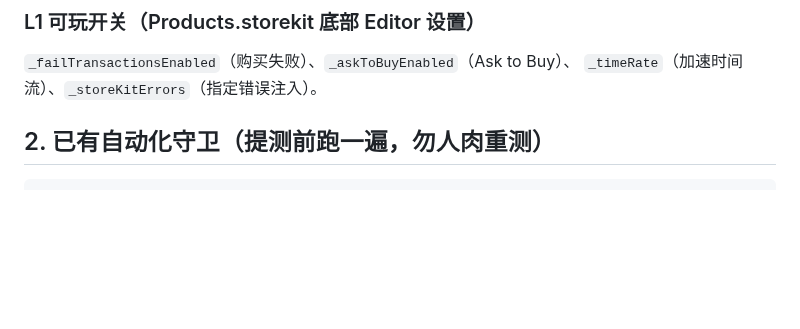
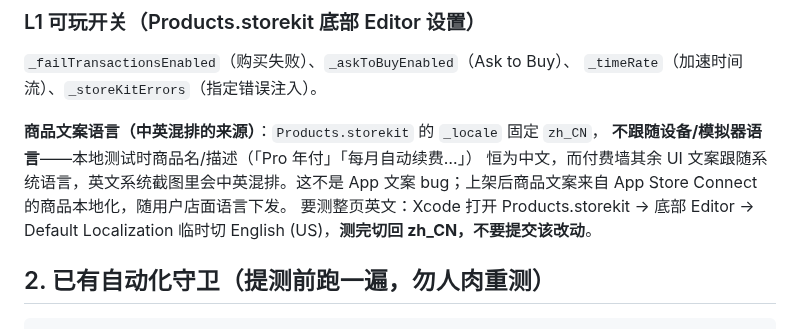
Before and after one commit to qingqingyu/voisetodo, a Markdown page: docs/payment-test-plan.md, the part around the change. Drawn GitHub-style; blank space fills up the shorter version.

Commit message:
docs(paywall): 商品文案语言说明与 ASC 商品本地化检查项
Why:
截图里「Pro 月付」等商品名是中文、其余 UI 是英文,曾被误归因为 App 文案
问题——实际是 Xcode 本地 StoreKit 固定读 Products.storekit 的
_locale=zh_CN,不跟随设备语言;上架后商品文案来自 ASC 的商品本地化。
测试方法与上架检查项此前都没写下来(任务书条目 7)。

What:
- payment-test-plan.md L1 开关小节补「商品文案语言」说明:混排成因、
  测整页英文的临时做法(Editor → Default Localization 切 English (US),
  测完切回,不提交)、上架后随店面语言下发的机制。
- app-store-submit-checklist.md §5:商品本地化行改为与 Products.storekit
  逐字一致的两套文案(月付/年付 × zh-Hans/en),新增订阅组本地化行,
  并注明上架日本区时补日语一套。

Impact:
- 纯文档,无业务代码改动;Products.storekit 的 _locale 保持 zh_CN 不动。

Co-Authored-By: Claude Opus 4.6 <noreply@anthropic.com>

```diff
--- a/docs/payment-test-plan.md
+++ b/docs/payment-test-plan.md
@@ -49,6 +49,13 @@ L2 沙盒验。DEBUG `setEntitlementForTesting` 注入的 isPro 也只影响客
 
 `_failTransactionsEnabled`（购买失败）、`_askToBuyEnabled`（Ask to Buy）、
 `_timeRate`（加速时间流）、`_storeKitErrors`（指定错误注入）。
+
+**商品文案语言（中英混排的来源）**：`Products.storekit` 的 `_locale` 固定 `zh_CN`，
+**不跟随设备/模拟器语言**——本地测试时商品名/描述（「Pro 年付」「每月自动续费…」）
+恒为中文，而付费墙其余 UI 文案跟随系统语言，英文系统截图里会中英混排。这不是 App
+文案 bug；上架后商品文案来自 App Store Connect 的商品本地化，随用户店面语言下发。
+要测整页英文：Xcode 打开 Products.storekit → 底部 Editor → Default Localization
+临时切 English (US)，**测完切回 zh_CN，不要提交该改动**。
 
 ## 2. 已有自动化守卫（提测前跑一遍，勿人肉重测）
 
```
Also changed, not shown: app-store-submit-checklist.md (+2 -1 lines).
